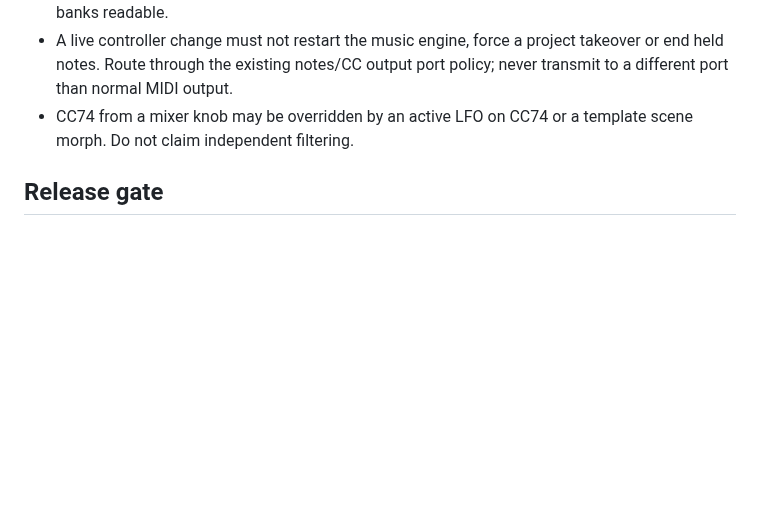
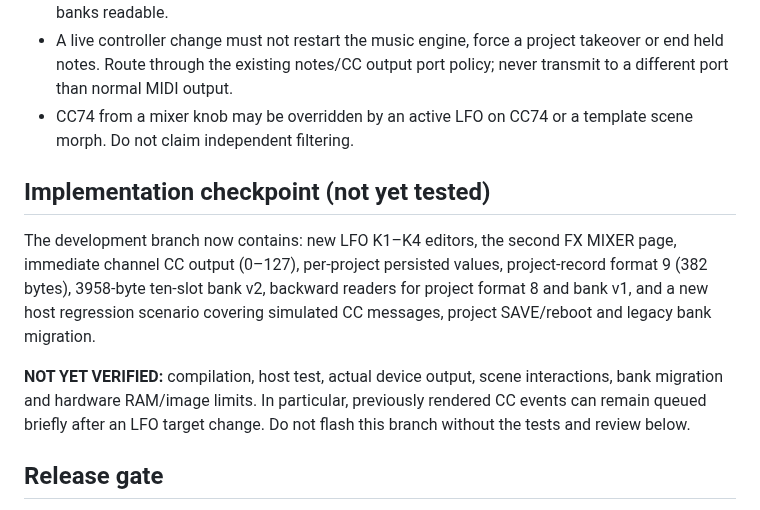
Before and after one commit to Mr-Roboto/fm1-tangram, a Markdown page: docs/midi-controls-1.0.md, the part around the change. Drawn GitHub-style; blank space fills up the shorter version.

Commit message:
docs: cover LFO editor, FX mixer and clarify optional working-preset INIT

```diff
--- a/docs/midi-controls-1.0.md
+++ b/docs/midi-controls-1.0.md
@@ -49,6 +49,12 @@ modified. This is an explicit *pre-1.0 feature exception*, not version 1.1.
 - CC74 from a mixer knob may be overridden by an active LFO on CC74
   or a template scene morph. Do not claim independent filtering.
 
+## Implementation checkpoint (not yet tested)
+
+The development branch now contains: new LFO K1–K4 editors, the second FX MIXER page, immediate channel CC output (0–127), per-project persisted values, project-record format 9 (382 bytes), 3958-byte ten-slot bank v2, backward readers for project format 8 and bank v1, and a new host regression scenario covering simulated CC messages, project SAVE/reboot and legacy bank migration.
+
+**NOT YET VERIFIED:** compilation, host test, actual device output, scene interactions, bank migration and hardware RAM/image limits. In particular, previously rendered CC events can remain queued briefly after an LFO target change. Do not flash this branch without the tests and review below.
+
 ## Release gate
 
 Do not flash until a verified host build + existing regression smoke
```
